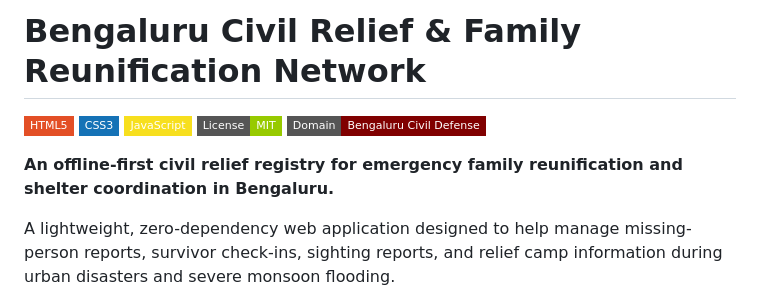
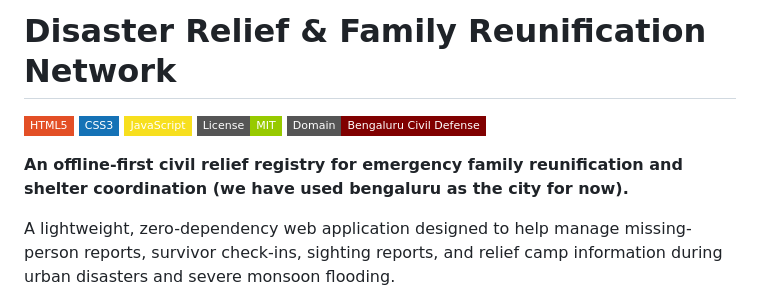
Before and after one commit to nandini-anand27/disaster-relief-portal, a Markdown page: readme.md, the part around the change. Rendered like a GitHub page; badges without logos.

Commit message:
Rename project and enhance description
Updated project name and description for clarity.

```diff
--- a/readme.md
+++ b/readme.md
@@ -1,4 +1,4 @@
-# Bengaluru Civil Relief & Family Reunification Network
+# Disaster Relief & Family Reunification Network
 
 ![HTML5](https://img.shields.io/badge/HTML5-E34F26?style=flat-square&logo=html5&logoColor=white)
 ![CSS3](https://img.shields.io/badge/CSS3-1572B6?style=flat-square&logo=css3&logoColor=white)
@@ -6,7 +6,7 @@
 ![License: MIT](https://img.shields.io/badge/License-MIT-green?style=flat-square)
 ![Domain: Bengaluru Civil Defense](https://img.shields.io/badge/Domain-Bengaluru_Civil_Defense-800000?style=flat-square)
 
-**An offline-first civil relief registry for emergency family reunification and shelter coordination in Bengaluru.**
+**An offline-first civil relief registry for emergency family reunification and shelter coordination (we have used bengaluru as the city for now).**
 
 A lightweight, zero-dependency web application designed to help manage missing-person reports, survivor check-ins, sighting reports, and relief camp information during urban disasters and severe monsoon flooding.
 
```
